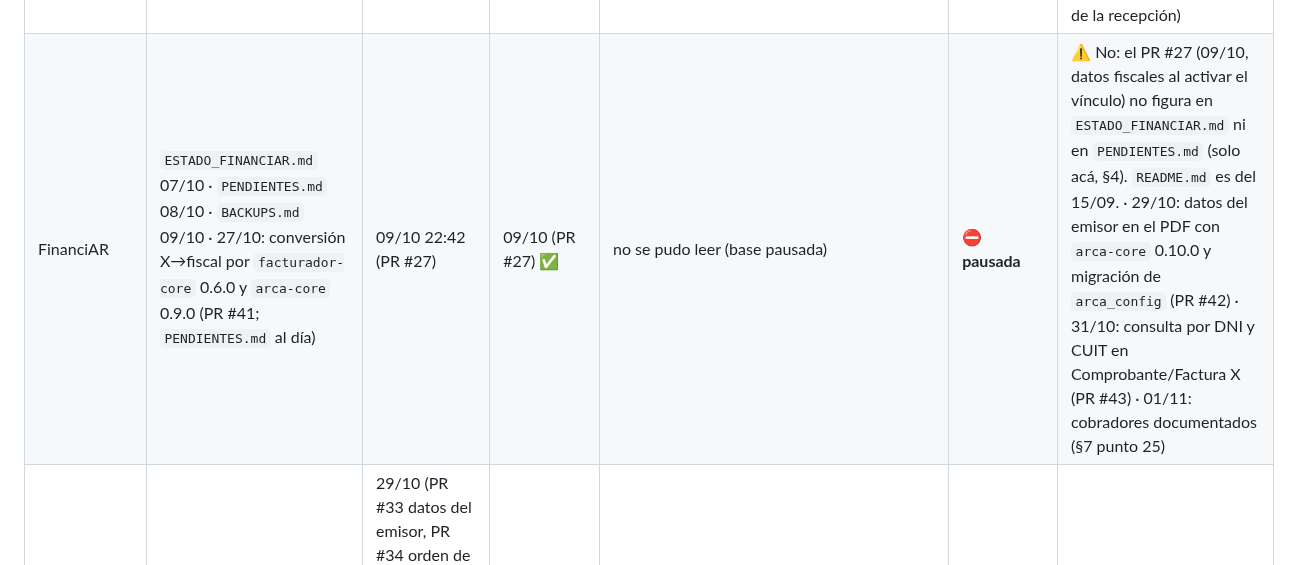
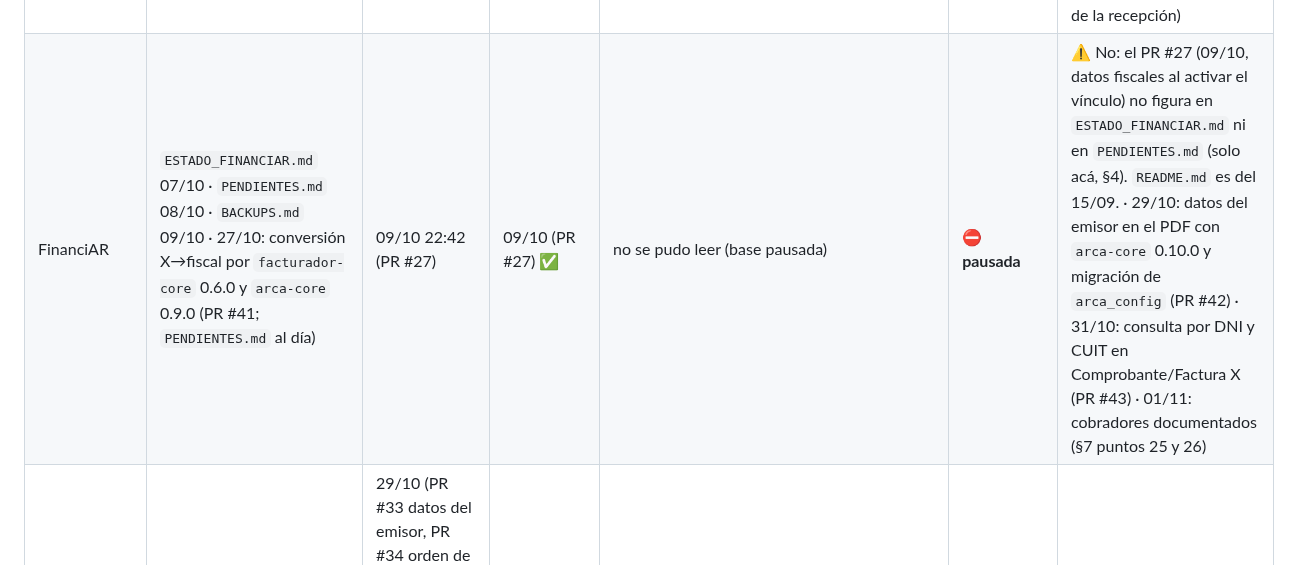
Before and after one commit to tustylovt-ui/Integra-AR, a Markdown page: ECOSISTEMA.md, the part around one of its changes. GitHub-like rendering.

Commit message:
docs: pendientes de cobradores de FinanciAR (punto 26)
Co-Authored-By: Claude Sonnet 5.5 <noreply@anthropic.com>
Claude-Session: https://claude.ai/code/session_01QkgcjqNVSwDo1PUY9SwjSs

```diff
--- a/ECOSISTEMA.md
+++ b/ECOSISTEMA.md
@@ -338,7 +340,7 @@ Quedan fuera a propósito: vistas `v_*` y cachés reconstruibles. **Scripts de r
 | FacturAR común | `ESTADO_FACTURAR.md` 07/10 · `PENDIENTES.md` 08/10 · `BACKUPS.md` 09/10 · 27/10: tipos de comprobante por condición del emisor con `arca-core` 0.9.0 (PR #29 y #30; `PENDIENTES.md` al día) | 09/10 22:34 (PR #17) | 09/10 (PR #17) ✅ | 24/09 `seguridad_is_admin_suscripciones_uso` | ✅ activa | ✅ Sí. La restauración del 09/10 está en `BACKUPS.md`, no en `ESTADO_FACTURAR.md` (menor). · 29/10: datos del emisor en el PDF con `arca-core` 0.10.0 (PR #31) · 31/10: consulta por DNI y CUIT en Comprobante/Factura X (PR #33) |
 | FacturAR Profesional | `PENDIENTES.md` 27/10 (padrón del receptor PR #28 y emisión del puente del contador PR #29, ambos con `facturador-core`; y PR #30: `arca-emitir` y emisión de clínica piden el CAE por `facturador-core` con resguardos de importes y fecha; el guardado sigue en las pantallas; CAE real probado el 27/10: FC 0007-00000039/40/41, NC C 0007-00000004 y ND C 0007-00000005, PV 7, producción; tipos por condición del emisor con `arca-core` 0.9.0 (PR #35 y #36); falta probar el puente del contador y la clínica; recibos de AgendAR son internos sin CAE; **31/10: Libro IVA Ventas se actualiza desde ARCA al abrir el cliente, PR #40, probado en producción con MARCELA y se contabiliza solo, PR #42**) · `README.md` 29/09 · `VARIANTE_PROFESIONAL.md` 26/09 | 09/10 22:34 (PR #32) | 09/10 (PR #32) ✅ | no se pudo leer (base pausada) | ⛔ **pausada** | ✅ `PENDIENTES.md` al día. ⚠️ `README.md` y `VARIANTE_PROFESIONAL.md` son de septiembre: revisar que reflejen el módulo contable. · 29/10: datos del emisor en el PDF con `arca-core` 0.10.0 (PR #37) · 31/10: autocompletado con el inicio de actividades más antiguo del A5, sin pisar uno existente, y nombre «FacturAR Pro» en la pantalla (PR #38) · 31/10: consulta por DNI y CUIT en Comprobante/Factura X (PR #39) |
 | AgendAR | `ESTADO AGENDAR.md` 07/10 · `PENDIENTES.md` 09/10 · `BACKUPS.md` 09/10 · 27/10: tipos por condición del emisor con `arca-core` 0.9.0 (PR #32 y #33; `PENDIENTES.md` al día) · 28/10: datos del emisor en el PDF con `arca-core` 0.10.0 (PR #35 y #36) | 09/10 12:38 (PR #25) | 09/10 (PR #25) ✅ | 02/09 `billing_comprobantes_emitido_por_externo` | ✅ activa | ✅ Casi. ⚠️ La cabecera de `ESTADO AGENDAR.md` todavía dice que el CI falla por falta de `GH_PACKAGES_TOKEN` (07/10), pero §6 lo da en verde desde el 08/10: corregir esa frase. · 31/10: consulta por DNI y CUIT en Comprobante/Factura X (PR #37) · 01/11: ver §7 punto 24 (clínica: invitación de médicos y rol de la recepción) |
-| FinanciAR | `ESTADO_FINANCIAR.md` 07/10 · `PENDIENTES.md` 08/10 · `BACKUPS.md` 09/10 · 27/10: conversión X→fiscal por `facturador-core` 0.6.0 y `arca-core` 0.9.0 (PR #41; `PENDIENTES.md` al día) | 09/10 22:42 (PR #27) | 09/10 (PR #27) ✅ | no se pudo leer (base pausada) | ⛔ **pausada** | ⚠️ No: el PR #27 (09/10, datos fiscales al activar el vínculo) no figura en `ESTADO_FINANCIAR.md` ni en `PENDIENTES.md` (solo acá, §4). `README.md` es del 15/09. · 29/10: datos del emisor en el PDF con `arca-core` 0.10.0 y migración de `arca_config` (PR #42) · 31/10: consulta por DNI y CUIT en Comprobante/Factura X (PR #43) · 01/11: cobradores documentados (§7 punto 25) |
+| FinanciAR | `ESTADO_FINANCIAR.md` 07/10 · `PENDIENTES.md` 08/10 · `BACKUPS.md` 09/10 · 27/10: conversión X→fiscal por `facturador-core` 0.6.0 y `arca-core` 0.9.0 (PR #41; `PENDIENTES.md` al día) | 09/10 22:42 (PR #27) | 09/10 (PR #27) ✅ | no se pudo leer (base pausada) | ⛔ **pausada** | ⚠️ No: el PR #27 (09/10, datos fiscales al activar el vínculo) no figura en `ESTADO_FINANCIAR.md` ni en `PENDIENTES.md` (solo acá, §4). `README.md` es del 15/09. · 29/10: datos del emisor en el PDF con `arca-core` 0.10.0 y migración de `arca_config` (PR #42) · 31/10: consulta por DNI y CUIT en Comprobante/Factura X (PR #43) · 01/11: cobradores documentados (§7 puntos 25 y 26) |
 | Logística y Reparto | `README.md` 31/10 · 27/10: tipos por condición del emisor con `arca-core` 0.9.0 (PR #31 y #32) | 29/10 (PR #33 datos del emisor, PR #34 orden de visita en la app; 25/10 PR #22 a #29: padrón rápido y condición de IVA con constancia de inscripción, fork 0.1.2, facturador-core 0.5.2; 27/10 observaciones y receptor del asociado) | 29/10 (PR #33) ✅ | 22/10 `bloquear_escritura_spatial_ref_sys` | ✅ activa (reactivada el 22/10) | ✅ Sí. · 29/10: datos del emisor en el PDF con `arca-core` 0.10.0 (PR #33) |
 | TiendaAR (módulo) | `ESTADO_TIENDAAR.md` 01/11 (servicio de padrón) · `README.md` 09/10 | 01/11 (PR #8 servicio de padrón) | 01/11 (PR #8) ✅ | `padron_uso` aplicada el 01/11 en la base puente (`migraciones/puente_padron_uso.sql`) | ✅ base puente **reactivada el 01/11** (estaba pausada; sin backup, solo contadores) | ✅ Sí; probado en producción con CUIT y DNI reales. |
 | Integra-AR (sitio + este MD) | `ECOSISTEMA.md` 31/10 · `ESTADO.md` 31/10 (páginas `/profesional`, `/tienda` y `/facturador-local`; link de FacturAR corregido a `factur-ar.vercel.app`) | `main` 22/10 (PR #12 protocolo y PR #13 keep-alive, mergeados) | 09/10 (PR #11) ✅ | — | — | ⚠️ `ESTADO.md` (23/09) no incluye FacturAR Profesional, Facturador Local ni Sueldos y Jornales en el sitio. Este MD y la norma §0 van en el PR `docs/norma-md-general`. |
```
Also changed, not shown: other parts of ECOSISTEMA.md (+2 -0 lines).
